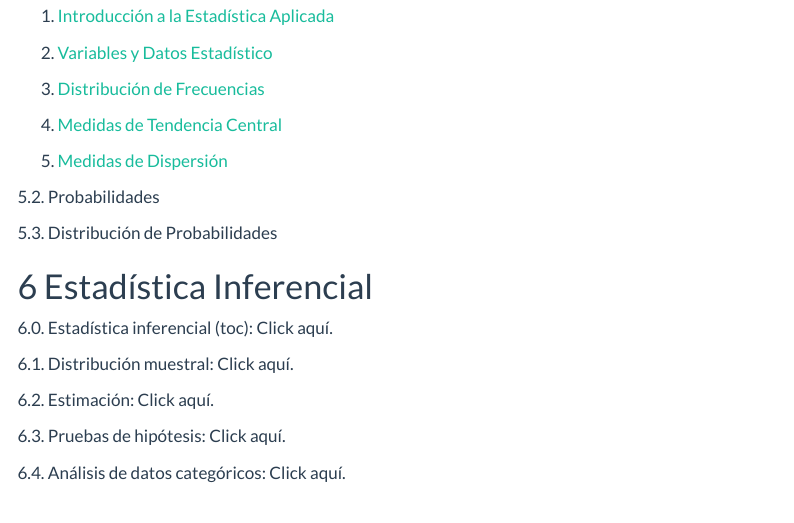
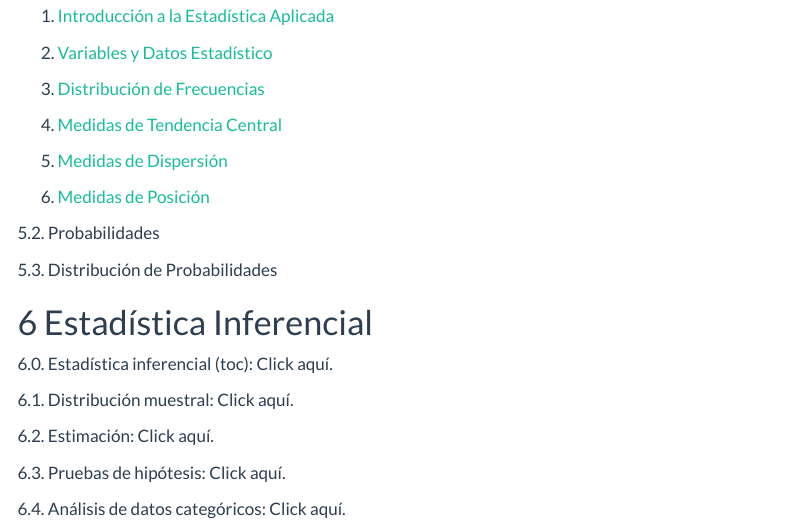
Before and after one commit to jthowinsson/toc, a Quarto document (index.qmd): the page in a window 1100 px wide, from 2350 px down. Rendered offline with R 4.5, knitr and Pandoc in place of Quarto, with nearby package versions; menus at the side of the page are left out.

Commit message:
añadiendo cambios

```diff
--- a/index.qmd
+++ b/index.qmd
@@ -143,7 +143,9 @@ Esta asignatura sienta las bases para cursos posteriores en estadística inferen
 
 4. [Medidas de Tendencia Central](https://itsaedu-my.sharepoint.com/:p:/g/personal/jdavidzamora_unibarranquilla_edu_co/EY6UPOI_6_9MjWFxthgrPOYB9DHejV44Dm6rqzhcmCJt0g?e=bgmuHE)
 
-5. [Medidas de Dispersión](https://itsaedu-my.sharepoint.com/:p:/g/personal/jdavidzamora_unibarranquilla_edu_co/EU4fz2YgT0pHqckI5aOjOy4B5CW5_H5wvh6O7ogaCQpAzA?e=z3bKgO)
+5. [Medidas de Dispersión](https://itsaedu-my.sharepoint.com/:p:/g/personal/jdavidzamora_unibarranquilla_edu_co/EXl0B6yjBElBupTMVWcOfSgB9NaamMLzp-cq_ZMY1c9qyg?e=kCzEeS)
+
+6. [Medidas de Posición]()
 
 5.2. Probabilidades
 
```
